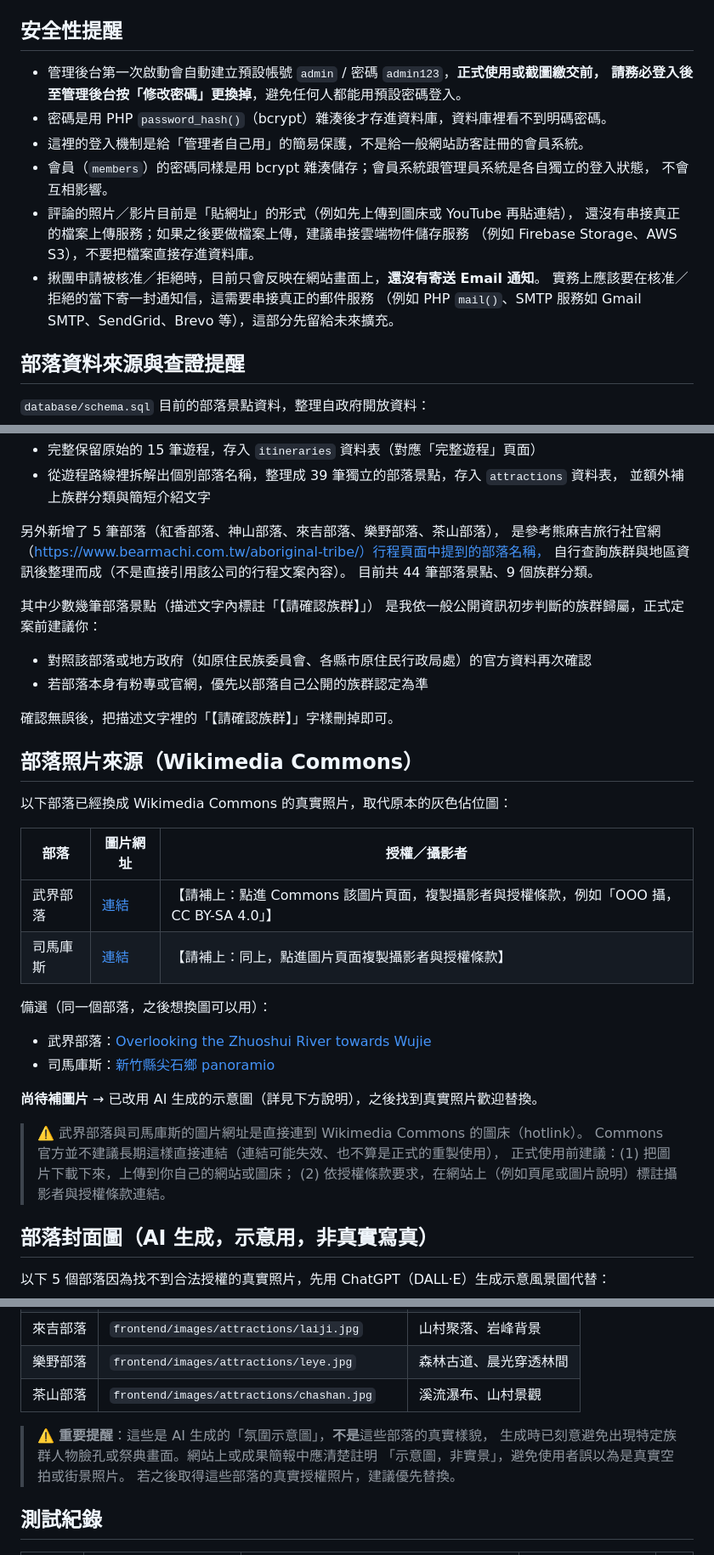
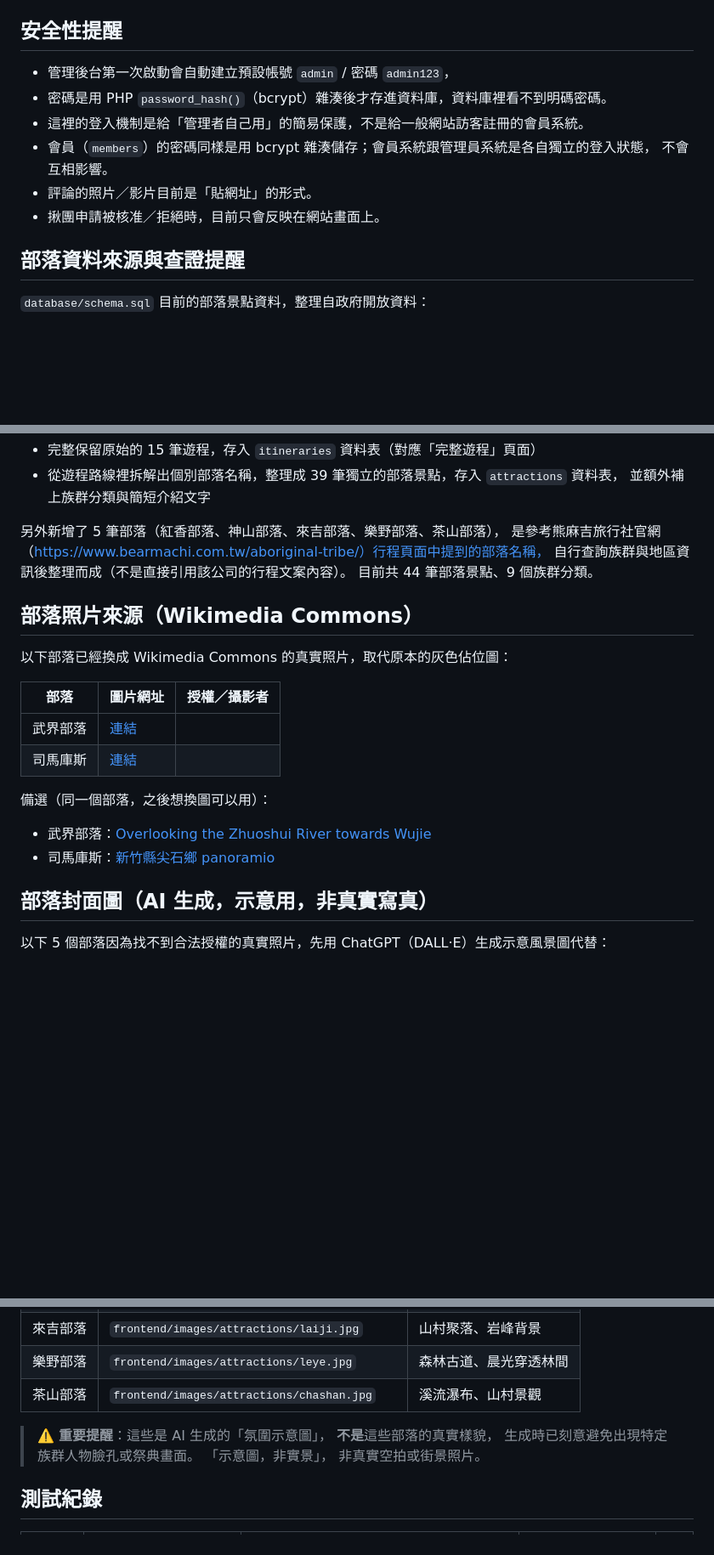
Before and after one commit to UNIbaby-bot/ai-travel-guide, a Markdown page: README.md, 3 parts joined by grey strips. Shown at 85% size. Drawn GitHub-style; blank space fills up the shorter version.

```diff
--- a/README.md
+++ b/README.md
@@ -364,18 +357,13 @@ Figma 設計稿：[走部落 TribeWalk｜完整網站 UI 設計稿](https://www.
 見 [`SETUP.md`](./SETUP.md)。
 
 ## 安全性提醒
-- 管理後台第一次啟動會自動建立預設帳號 `admin` / 密碼 `admin123`，**正式使用或截圖繳交前，
-  請務必登入後至管理後台按「修改密碼」更換掉**，避免任何人都能用預設密碼登入。
+- 管理後台第一次啟動會自動建立預設帳號 `admin` / 密碼 `admin123`，
 - 密碼是用 PHP `password_hash()`（bcrypt）雜湊後才存進資料庫，資料庫裡看不到明碼密碼。
 - 這裡的登入機制是給「管理者自己用」的簡易保護，不是給一般網站訪客註冊的會員系統。
 - 會員（`members`）的密碼同樣是用 bcrypt 雜湊儲存；會員系統跟管理員系統是各自獨立的登入狀態，
   不會互相影響。
-- 評論的照片／影片目前是「貼網址」的形式（例如先上傳到圖床或 YouTube 再貼連結），
-  還沒有串接真正的檔案上傳服務；如果之後要做檔案上傳，建議串接雲端物件儲存服務
-  （例如 Firebase Storage、AWS S3），不要把檔案直接存進資料庫。
-- 揪團申請被核准／拒絕時，目前只會反映在網站畫面上，**還沒有寄送 Email 通知**。
-  實務上應該要在核准／拒絕的當下寄一封通知信，這需要串接真正的郵件服務
-  （例如 PHP `mail()`、SMTP 服務如 Gmail SMTP、SendGrid、Brevo 等），這部分先留給未來擴充。
+- 評論的照片／影片目前是「貼網址」的形式。
+- 揪團申請被核准／拒絕時，目前只會反映在網站畫面上。
 
 ## 部落資料來源與查證提醒
 `database/schema.sql` 目前的部落景點資料，整理自政府開放資料：
@@ -397,31 +385,17 @@ Figma 設計稿：[走部落 TribeWalk｜完整網站 UI 設計稿](https://www.
 自行查詢族群與地區資訊後整理而成（不是直接引用該公司的行程文案內容）。
 目前共 44 筆部落景點、9 個族群分類。
 
-其中少數幾筆部落景點（描述文字內標註「【請確認族群】」）
-是我依一般公開資訊初步判斷的族群歸屬，正式定案前建議你：
-- 對照該部落或地方政府（如原住民族委員會、各縣市原住民行政局處）的官方資料再次確認
-- 若部落本身有粉專或官網，優先以部落自己公開的族群認定為準
-
-確認無誤後，把描述文字裡的「【請確認族群】」字樣刪掉即可。
-
 ## 部落照片來源（Wikimedia Commons）
 以下部落已經換成 Wikimedia Commons 的真實照片，取代原本的灰色佔位圖：
 
 | 部落 | 圖片網址 | 授權／攝影者 |
 |---|---|---|
-| 武界部落 | [連結](https://upload.wikimedia.org/wikipedia/commons/thumb/f/f8/%E6%AD%A6%E7%95%8C%E6%B0%B4%E7%94%9F%E8%95%A8.jpg/1920px-%E6%AD%A6%E7%95%8C%E6%B0%B4%E7%94%9F%E8%95%A8.jpg) | 【請補上：點進 Commons 該圖片頁面，複製攝影者與授權條款，例如「OOO 攝，CC BY-SA 4.0」】 |
-| 司馬庫斯 | [連結](https://upload.wikimedia.org/wikipedia/commons/5/52/Smangus.jpg) | 【請補上：同上，點進圖片頁面複製攝影者與授權條款】 |
+| 武界部落 | [連結](https://upload.wikimedia.org/wikipedia/commons/thumb/f/f8/%E6%AD%A6%E7%95%8C%E6%B0%B4%E7%94%9F%E8%95%A8.jpg/1920px-%E6%AD%A6%E7%95%8C%E6%B0%B4%E7%94%9F%E8%95%A8.jpg) |
+| 司馬庫斯 | [連結](https://upload.wikimedia.org/wikipedia/commons/5/52/Smangus.jpg) |
 
 備選（同一個部落，之後想換圖可以用）：
 - 武界部落：[Overlooking the Zhuoshui River towards Wujie](https://upload.wikimedia.org/wikipedia/commons/thumb/9/90/Overlooking_the_Zhuoshui_River_towards_Wujie_in_the_distance.jpg/1920px-Overlooking_the_Zhuoshui_River_towards_Wujie_in_the_distance.jpg)
 - 司馬庫斯：[新竹縣尖石鄉 panoramio](https://upload.wikimedia.org/wikipedia/commons/thumb/d/d8/%E5%8F%B0%E7%81%A3_%E2%80%A2_%E6%96%B0%E7%AB%B9%E7%B8%A3_%E5%B0%96%E7%9F%B3%E9%84%89_-_panoramio_%283%29.jpg/1920px-%E5%8F%B0%E7%81%A3_%E2%80%A2_%E6%96%B0%E7%AB%B9%E7%B8%A3_%E5%B0%96%E7%9F%B3%E9%84%89_-_panoramio_%283%29.jpg)
-
-**尚待補圖片** → 已改用 AI 生成的示意圖（詳見下方說明），之後找到真實照片歡迎替換。
-
-> ⚠️ 武界部落與司馬庫斯的圖片網址是直接連到 Wikimedia Commons 的圖床（hotlink）。
-> Commons 官方並不建議長期這樣直接連結（連結可能失效、也不算是正式的重製使用），
-> 正式使用前建議：(1) 把圖片下載下來，上傳到你自己的網站或圖床；
-> (2) 依授權條款要求，在網站上（例如頁尾或圖片說明）標註攝影者與授權條款連結。
 
 ## 部落封面圖（AI 生成，示意用，非真實寫真）
 以下 5 個部落因為找不到合法授權的真實照片，先用 ChatGPT（DALL·E）生成示意風景圖代替：
@@ -434,11 +408,10 @@ Figma 設計稿：[走部落 TribeWalk｜完整網站 UI 設計稿](https://www.
 | 樂野部落 | `frontend/images/attractions/leye.jpg` | 森林古道、晨光穿透林間 |
 | 茶山部落 | `frontend/images/attractions/chashan.jpg` | 溪流瀑布、山村景觀 |
 
-> ⚠️ **重要提醒**：這些是 AI 生成的「氛圍示意圖」，**不是**這些部落的真實樣貌，
-> 生成時已刻意避免出現特定族群人物臉孔或祭典畫面。網站上或成果簡報中應清楚註明
-> 「示意圖，非實景」，避免使用者誤以為是真實空拍或街景照片。
-> 若之後取得這些部落的真實授權照片，建議優先替換。
-
+> ⚠️ **重要提醒**：這些是 AI 生成的「氛圍示意圖」，
+**不是**這些部落的真實樣貌，
+> 生成時已刻意避免出現特定族群人物臉孔或祭典畫面。
+> 「示意圖，非實景」， 非真實空拍或街景照片。
 ## 測試紀錄
 
 | 日期 | 測試項目 | 測試方法 | 結果 | 截圖佐證 |
```
Also changed, not shown: other parts of README.md (+1 -11 lines).
